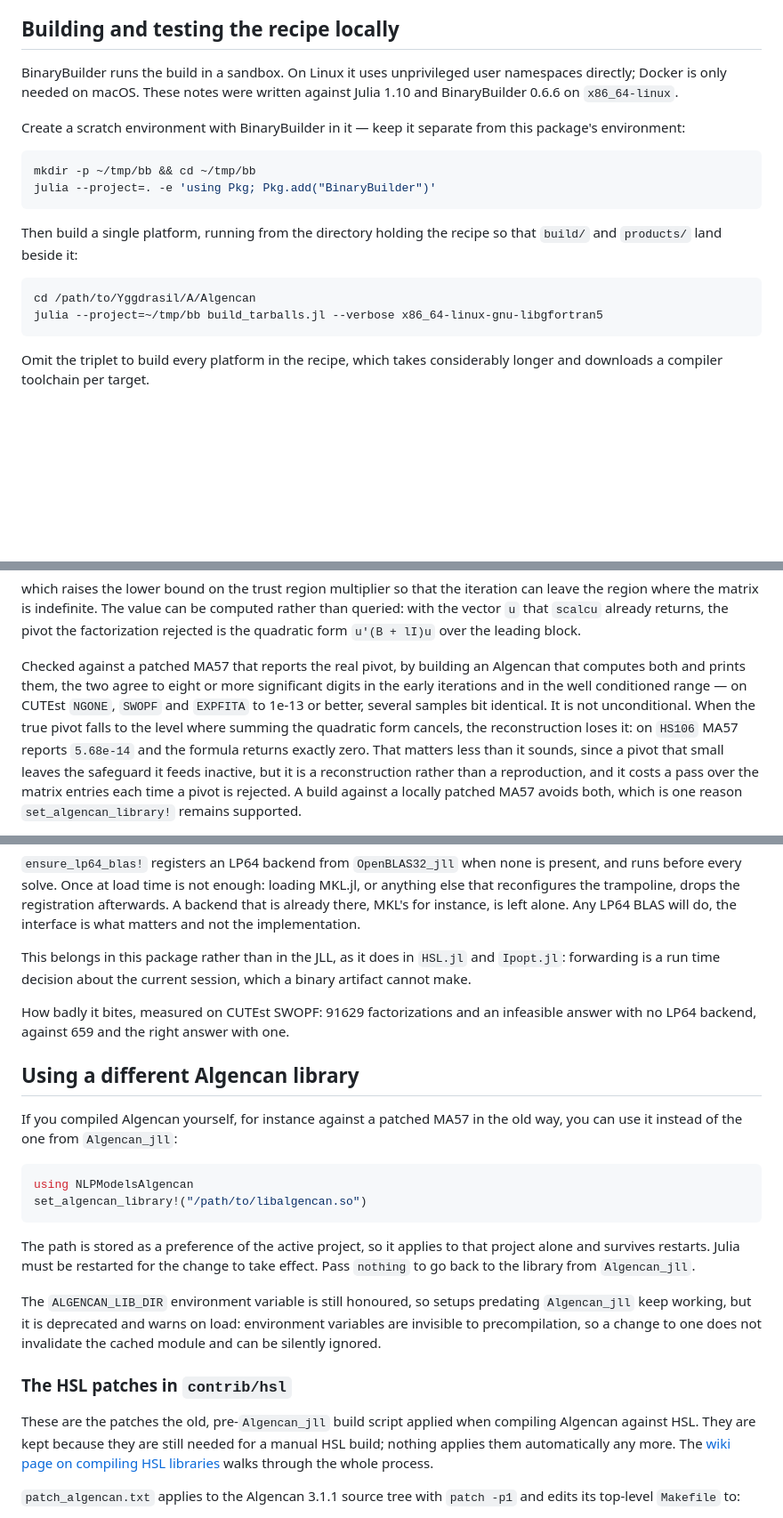
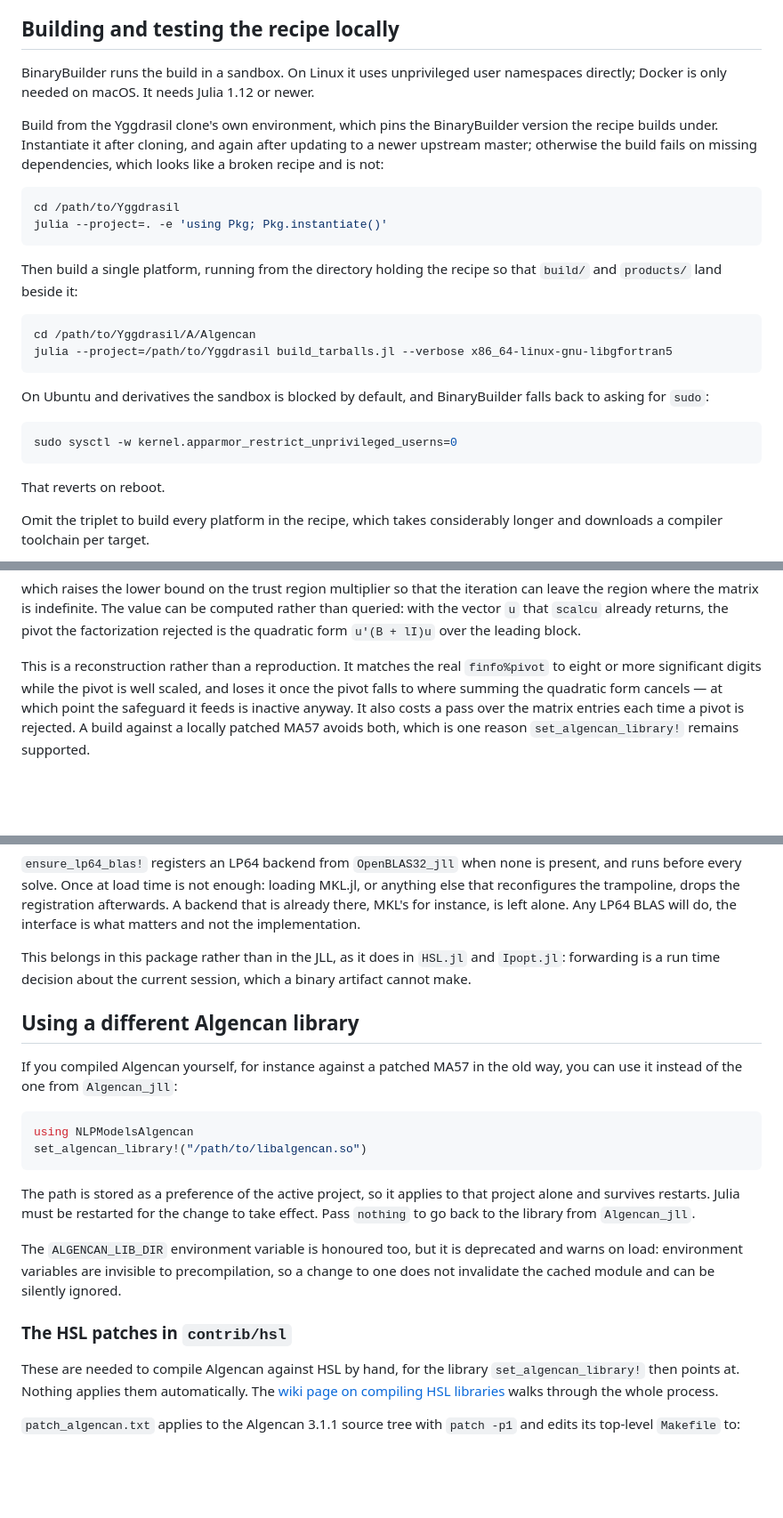
Before and after one commit to pjssilva/NLPModelsAlgencan.jl, a Markdown page: docs/src/developer.md, 3 parts joined by grey strips. Shown at 89% size. Drawn GitHub-style; blank space fills up the shorter version.

Commit message:
Trim the developer notes to what a maintainer needs
State the build requirements that hold now: Julia 1.12 or newer, the Yggdrasil
clone's own environment, and the sysctl that unblocks the sandbox on Ubuntu.

Co-Authored-By: Claude Opus 5 <noreply@anthropic.com>
Claude-Session: https://claude.ai/code/session_01JDiekkhtwTi48z91H34otD

````diff
--- a/docs/src/developer.md
+++ b/docs/src/developer.md
@@ -63,15 +63,17 @@ reviewer — follow the same route:
 ## Building and testing the recipe locally
 
 BinaryBuilder runs the build in a sandbox. On Linux it uses unprivileged user
-namespaces directly; Docker is only needed on macOS. These notes were written
-against Julia 1.10 and BinaryBuilder 0.6.6 on `x86_64-linux`.
+namespaces directly; Docker is only needed on macOS. It needs Julia 1.12 or
+newer.
 
-Create a scratch environment with BinaryBuilder in it — keep it separate from
-this package's environment:
+Build from the Yggdrasil clone's own environment, which pins the BinaryBuilder
+version the recipe builds under. Instantiate it after cloning, and again after
+updating to a newer upstream master; otherwise the build fails on missing
+dependencies, which looks like a broken recipe and is not:
 
 ```bash
-mkdir -p ~/tmp/bb && cd ~/tmp/bb
-julia --project=. -e 'using Pkg; Pkg.add("BinaryBuilder")'
+cd /path/to/Yggdrasil
+julia --project=. -e 'using Pkg; Pkg.instantiate()'
 ```
 
 Then build a single platform, running from the directory holding the recipe so
@@ -79,8 +81,17 @@ that `build/` and `products/` land beside it:
 
 ```bash
 cd /path/to/Yggdrasil/A/Algencan
-julia --project=~/tmp/bb build_tarballs.jl --verbose x86_64-linux-gnu-libgfortran5
+julia --project=/path/to/Yggdrasil build_tarballs.jl --verbose x86_64-linux-gnu-libgfortran5
 ```
+
+On Ubuntu and derivatives the sandbox is blocked by default, and BinaryBuilder
+falls back to asking for `sudo`:
+
+```bash
+sudo sysctl -w kernel.apparmor_restrict_unprivileged_userns=0
+```
+
+That reverts on reboot.
 
 Omit the triplet to build every platform in the recipe, which takes considerably
 longer and downloads a compiler toolchain per target.
@@ -203,15 +212,10 @@ computed rather than queried: with the vector `u` that `scalcu` already returns,
 the pivot the factorization rejected is the quadratic form `u'(B + lI)u` over
 the leading block.
 
-Checked against a patched MA57 that reports the real pivot, by building an
-Algencan that computes both and prints them, the two agree to eight or more
-significant digits in the early iterations and in the well conditioned range —
-on CUTEst `NGONE`, `SWOPF` and `EXPFITA` to 1e-13 or better, several samples
-bit identical. It is not unconditional. When the true pivot falls to the level
-where summing the quadratic form cancels, the reconstruction loses it: on
-`HS106` MA57 reports `5.68e-14` and the formula returns exactly zero. That
-matters less than it sounds, since a pivot that small leaves the safeguard it
-feeds inactive, but it is a reconstruction rather than a reproduction, and it
+This is a reconstruction rather than a reproduction. It matches the real
+`finfo%pivot` to eight or more significant digits while the pivot is well
+scaled, and loses it once the pivot falls to where summing the quadratic form
+cancels — at which point the safeguard it feeds is inactive anyway. It also
 costs a pass over the matrix entries each time a pivot is rejected. A build
 against a locally patched MA57 avoids both, which is one reason
 `set_algencan_library!` remains supported.
@@ -241,10 +245,6 @@ This belongs in this package rather than in the JLL, as it does in `HSL.jl` and
 `Ipopt.jl`: forwarding is a run time decision about the current session, which a
 binary artifact cannot make.
 
-How badly it bites, measured on CUTEst SWOPF: 91629 factorizations and an
-infeasible answer with no LP64 backend, against 659 and the right answer with
-one.
-
 ## Using a different Algencan library
 
 If you compiled Algencan yourself, for instance against a patched MA57 in the
@@ -259,16 +259,14 @@ The path is stored as a preference of the active project, so it applies to that
 project alone and survives restarts. Julia must be restarted for the change to
 take effect. Pass `nothing` to go back to the library from `Algencan_jll`.
 
-The `ALGENCAN_LIB_DIR` environment variable is still honoured, so setups
-predating `Algencan_jll` keep working, but it is deprecated and warns on load:
-environment variables are invisible to precompilation, so a change to one does
-not invalidate the cached module and can be silently ignored.
+The `ALGENCAN_LIB_DIR` environment variable is honoured too, but it is deprecated
+and warns on load: environment variables are invisible to precompilation, so a
+change to one does not invalidate the cached module and can be silently ignored.
 
 ### The HSL patches in `contrib/hsl`
 
-These are the patches the old, pre-`Algencan_jll` build script applied when
-compiling Algencan against HSL. They are kept because they are still needed for
-a manual HSL build; nothing applies them automatically any more. The
+These are needed to compile Algencan against HSL by hand, for the library
+`set_algencan_library!` then points at. Nothing applies them automatically. The
 [wiki page on compiling HSL libraries](https://github.com/pjssilva/NLPModelsAlgencan.jl/wiki/Compiling-HSL-Libraries-for-use-with-NLPModelsAlgencan.jl)
 walks through the whole process.
 
````
Also changed, not shown: other parts of docs/src/developer.md (+2 -4 lines).
